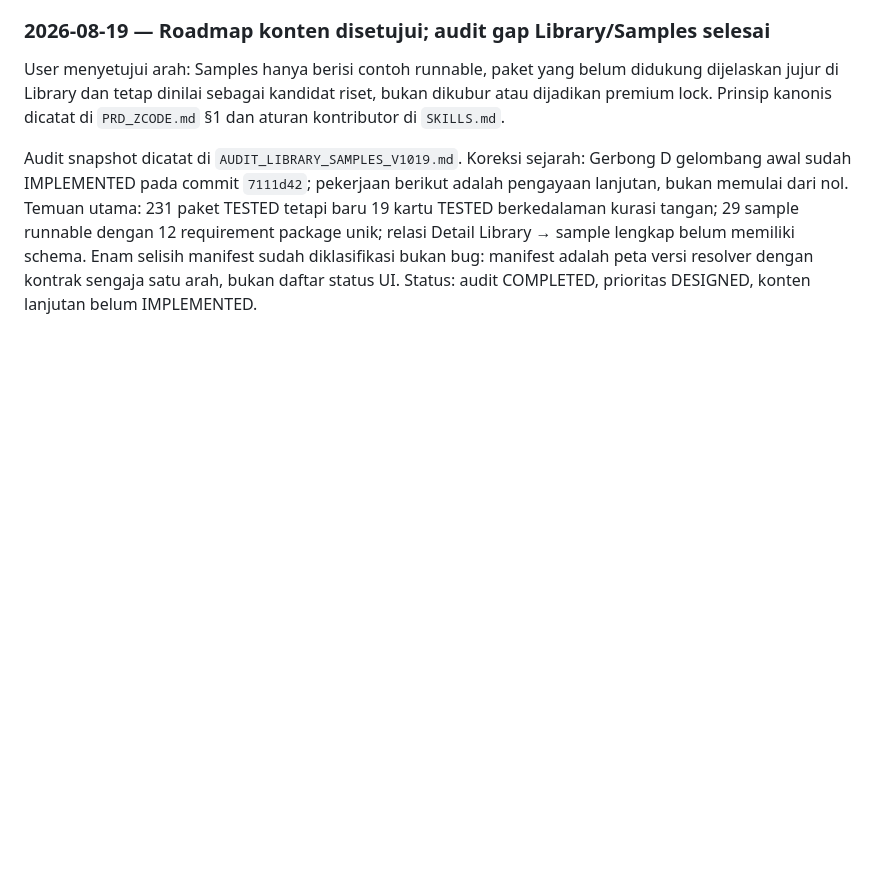
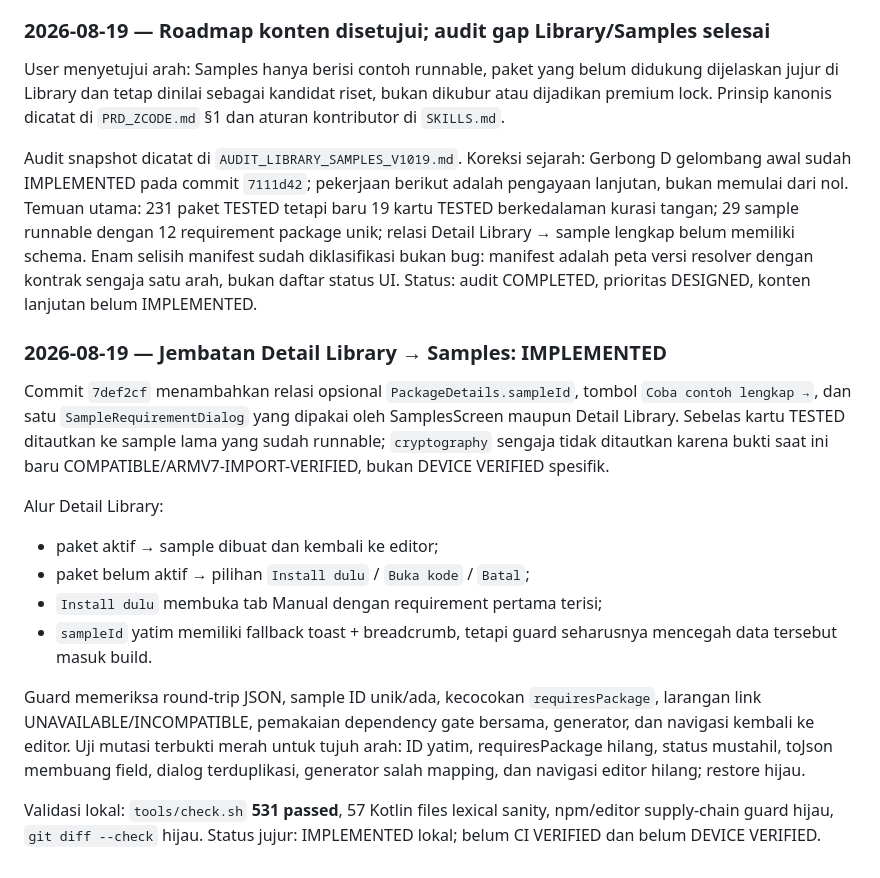
Before and after one commit to muzape28-blip/ZCODE, a Markdown page: docs/RENCANA_V1019.md, the part around the change. GitHub-like rendering; blank space fills up the shorter version.

Commit message:
docs(v1019): record Library sample bridge implementation

```diff
--- a/docs/RENCANA_V1019.md
+++ b/docs/RENCANA_V1019.md
@@ -183,3 +183,28 @@ lengkap belum memiliki schema. Enam selisih manifest sudah diklasifikasi bukan
 bug: manifest adalah peta versi resolver dengan kontrak sengaja satu arah,
 bukan daftar status UI. Status: audit COMPLETED, prioritas DESIGNED, konten
 lanjutan belum IMPLEMENTED.
+
+### 2026-08-19 — Jembatan Detail Library → Samples: IMPLEMENTED
+Commit `7def2cf` menambahkan relasi opsional `PackageDetails.sampleId`, tombol
+`Coba contoh lengkap →`, dan satu `SampleRequirementDialog` yang dipakai oleh
+SamplesScreen maupun Detail Library. Sebelas kartu TESTED ditautkan ke sample
+lama yang sudah runnable; `cryptography` sengaja tidak ditautkan karena bukti
+saat ini baru COMPATIBLE/ARMV7-IMPORT-VERIFIED, bukan DEVICE VERIFIED spesifik.
+
+Alur Detail Library:
+- paket aktif → sample dibuat dan kembali ke editor;
+- paket belum aktif → pilihan `Install dulu` / `Buka kode` / `Batal`;
+- `Install dulu` membuka tab Manual dengan requirement pertama terisi;
+- `sampleId` yatim memiliki fallback toast + breadcrumb, tetapi guard seharusnya
+  mencegah data tersebut masuk build.
+
+Guard memeriksa round-trip JSON, sample ID unik/ada, kecocokan
+`requiresPackage`, larangan link UNAVAILABLE/INCOMPATIBLE, pemakaian dependency
+gate bersama, generator, dan navigasi kembali ke editor. Uji mutasi terbukti
+merah untuk tujuh arah: ID yatim, requiresPackage hilang, status mustahil,
+toJson membuang field, dialog terduplikasi, generator salah mapping, dan
+navigasi editor hilang; restore hijau.
+
+Validasi lokal: `tools/check.sh` **531 passed**, 57 Kotlin files lexical sanity,
+npm/editor supply-chain guard hijau, `git diff --check` hijau. Status jujur:
+IMPLEMENTED lokal; belum CI VERIFIED dan belum DEVICE VERIFIED.
```
Also changed, not shown: docs/AUDIT_LIBRARY_SAMPLES_V1019.md (+6 -4 lines).
